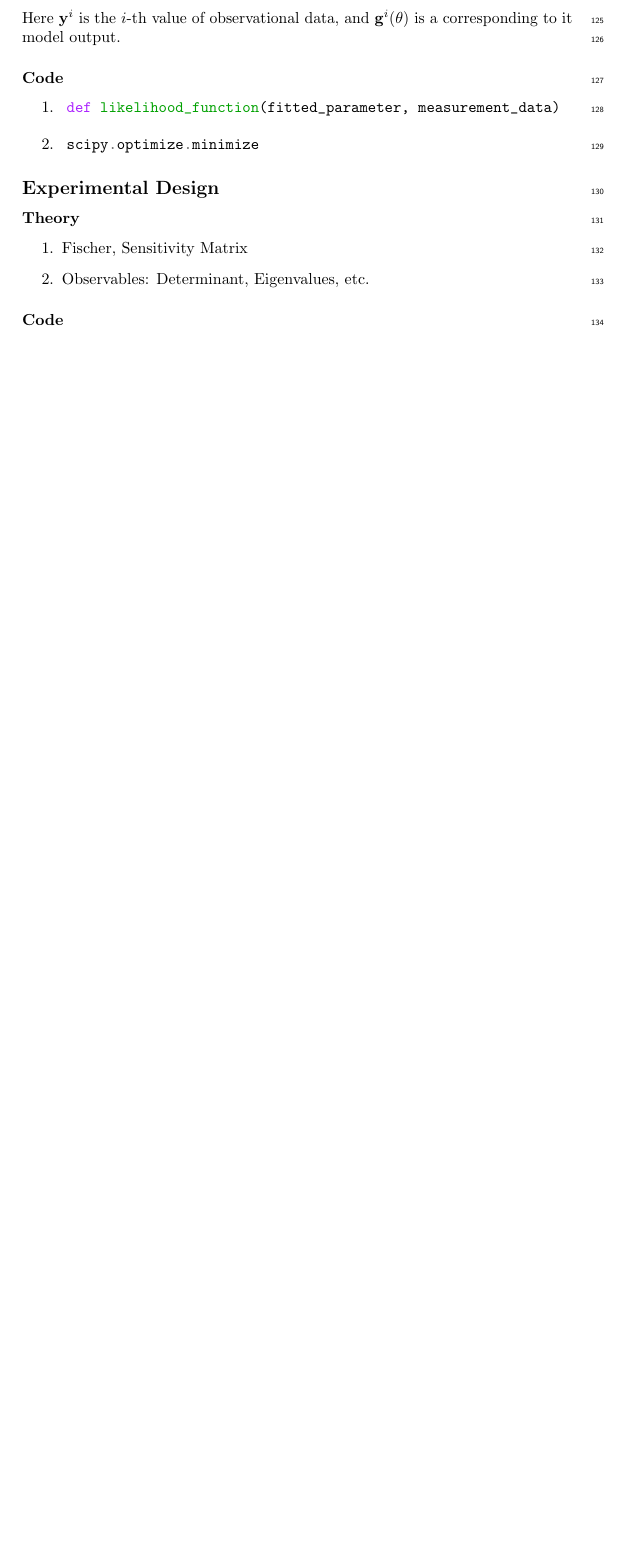
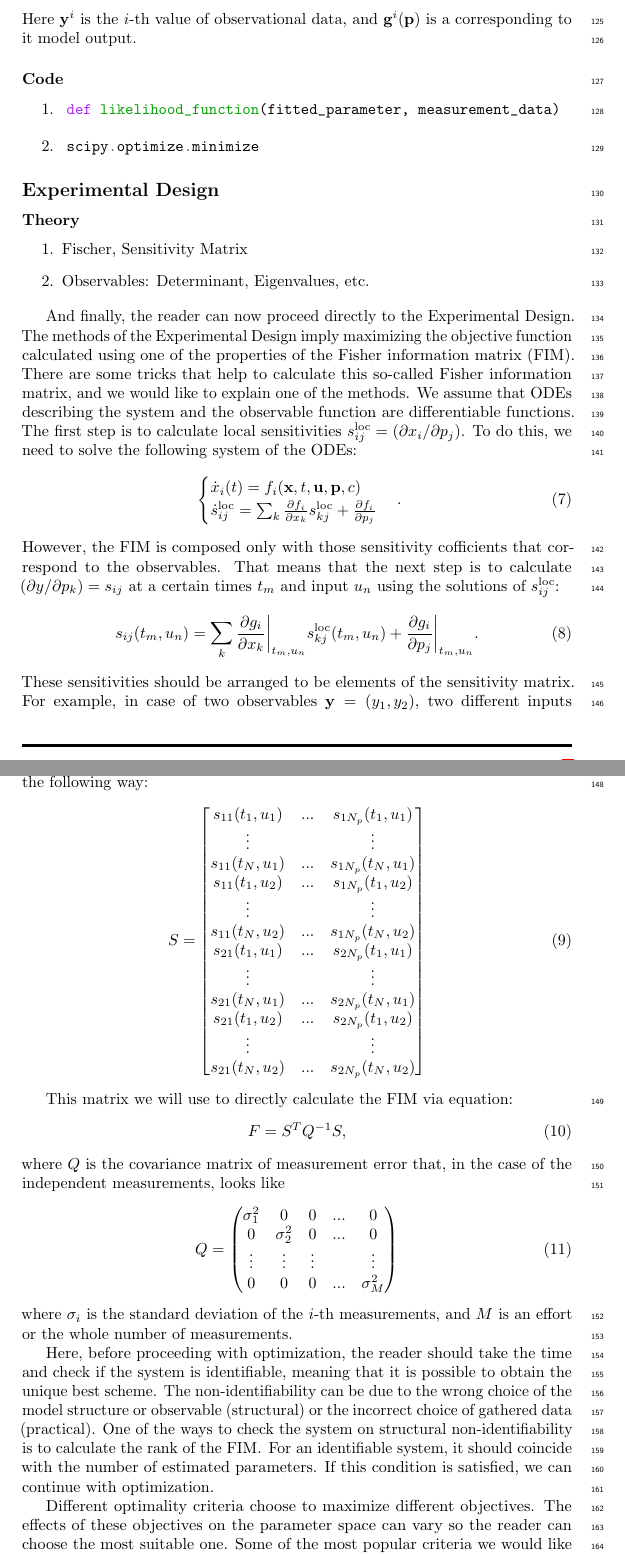
Before and after one commit to Spatial-Systems-Biology-Freiburg/2022-10-Predictive-Microbiology-Softwares, a LaTeX document (main.tex): part of page 6 of 8 before the commit and two parts of pages 6 and 7 of 9 after it, the two joined at a grey line, cut so that both start at the same text, the shorter picture padded with empty space. Compiled offline with pdfLaTeX.

Commit message:
Add the general theory, steps of Experimental design
- Calc sensitivities
-build matrix
-Calc FIM

```diff
--- a/main.tex
+++ b/main.tex
@@ -243,3 +243,72 @@ Here $\mby^{i}$ is the $i$-th value of observational data, and $\mathbf{g}^{i}(\
     \item Fischer, Sensitivity Matrix
     \item Observables: Determinant, Eigenvalues, etc.
 \end{enumerate}
+
+
+And finally, the reader can now proceed directly to the Experimental Design.
+The methods of the Experimental Design imply maximizing the objective function calculated using one of the properties of the \ac{fim}.
+There are some tricks that help to calculate this so-called \acl{fim}, and we would like to explain one of the methods.
+We assume that \acp{ode} describing the system and the observable function are differentiable functions.
+The first step is to calculate local sensitivities $s^\text{loc}_{ij} = (\partial x_i / \partial p_j )$.
+To do this, we need to solve the following system of the \acp{ode}:
+\begin{equation}\
+    \begin{cases}
+    \dot x_i (t) = f_i(\mbx, t, \mbu, \mbp, c)\\
+    \dot s^\text{loc}_{ij} = \sum_k \frac{\partial f_i}{\partial x_k} s^\text{loc}_{kj} + \frac{\partial f_i}{\partial p_j}
+    \end{cases}.
+\label{eq:ode_and_sensitiv}
+\end{equation}
+However, the \ac{fim} is composed only with those sensitivity cofficients that correspond to the observables.
+That means that the next step is to calculate $(\partial y / \partial p_k) = s_{ij}$ at a certain times $t_m$ and input $u_n$ using the solutions of $s^\text{loc}_{ij}$:
+\begin{equation}
+    s_{ij} (t_m, u_n) = \sum_k \frac{\partial g_i}{\partial x_k}\bigg|_{t_m, u_n} s_{kj}^\text{loc} (t_m, u_n) + \frac{\partial g_i}{\partial p_j}\bigg|_{t_m, u_n}.
+\label{eq:observ_sensitivities}
+\end{equation}
+These sensitivities should be arranged to be elements of the sensitivity matrix.
+For example, in case of two observables $\mby = (y_1, y_2)$, two different inputs $\mbu = (u_1, u_2)$, $N$ different time and $N_p$ parameters, sensitivity matrix will look in the following way:
+\begin{equation}
+    S =
+\begin{bmatrix}
+s_{11} (t_1, u_1) & ... & s_{1 N_p}(t_1, u_1) \\
+\vdots  &   & \vdots  \\
+s_{11} (t_{N}, u_1) & ... & s_{1 N_p} (t_{N}, u_1)\\
+s_{11} (t_1, u_2) & ... & s_{1 N_p}(t_1, u_2) \\
+\vdots  &   & \vdots  \\
+s_{11} (t_N, u_2) & ... & s_{1 N_p} (t_N, u_2)\\
+
+s_{21} (t_1, u_1) & ... & s_{2 N_p}(t_1, u_1) \\
+\vdots  &   & \vdots  \\
+s_{21} (t_{N}, u_1) & ... & s_{2 N_p} (t_{N}, u_1)\\
+s_{21} (t_1, u_2) & ... & s_{2 N_p}(t_1, u_2) \\
+\vdots  &   & \vdots  \\
+s_{21} (t_N, u_2) & ... & s_{2 N_p} (t_N, u_2)
+\end{bmatrix}
+\label{eq:sens_matrix}
+\end{equation}
+
+This matrix we will use to directly calculate the \ac{fim} via equation:
+\begin{equation}
+    F = S^T Q^{-1} S,
+\end{equation}
+where $Q$ is the covariance matrix of measurement error that, in the case of the independent measurements, looks like
+\begin{equation}
+    Q =
+\begin{pmatrix}
+\sigma_1^2 & 0 & 0 & ... & 0\\
+0 & \sigma_2^2 & 0 & ... & 0\\
+\vdots  & \vdots  & \vdots  &   & \vdots  \\
+0 & 0 & 0 & ... & \sigma_M^2 \\
+\end{pmatrix}
+\end{equation}
+where $\sigma_i$ is the standard deviation of the $i$-th measurements, and $M$ is an effort or the whole number of measurements.
+
+Here, before proceeding with optimization, the reader should take the time and check if the system is identifiable, meaning that it is possible to obtain the unique best scheme.
+The non-identifiability can be due to the wrong choice of the model structure or observable (structural) or the incorrect choice of gathered data (practical).
+One of the ways to check the system on structural non-identifiability is to calculate the rank of the \ac{fim}.
+For an identifiable system, it should coincide with the number of estimated parameters.
+If this condition is satisfied, we can continue with optimization.
+
+Different optimality criteria choose to maximize different objectives.
+The effects of these objectives on the parameter space can vary so the reader can choose the most suitable one.
+Some of the most popular criteria we would like to mention:
+\begin{itemize}
```
Also changed, not shown: main.tex (14 more changed lines).
